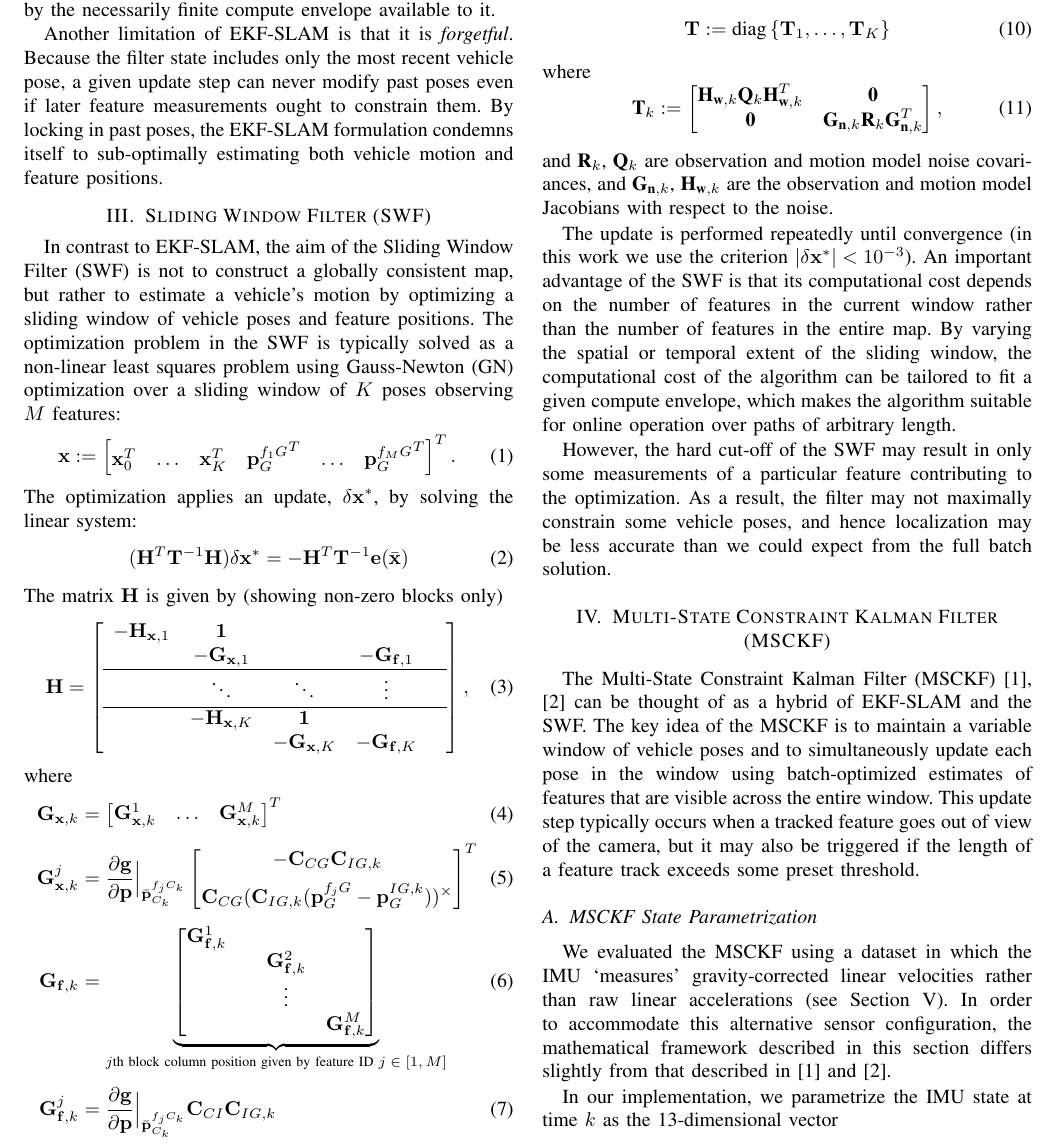
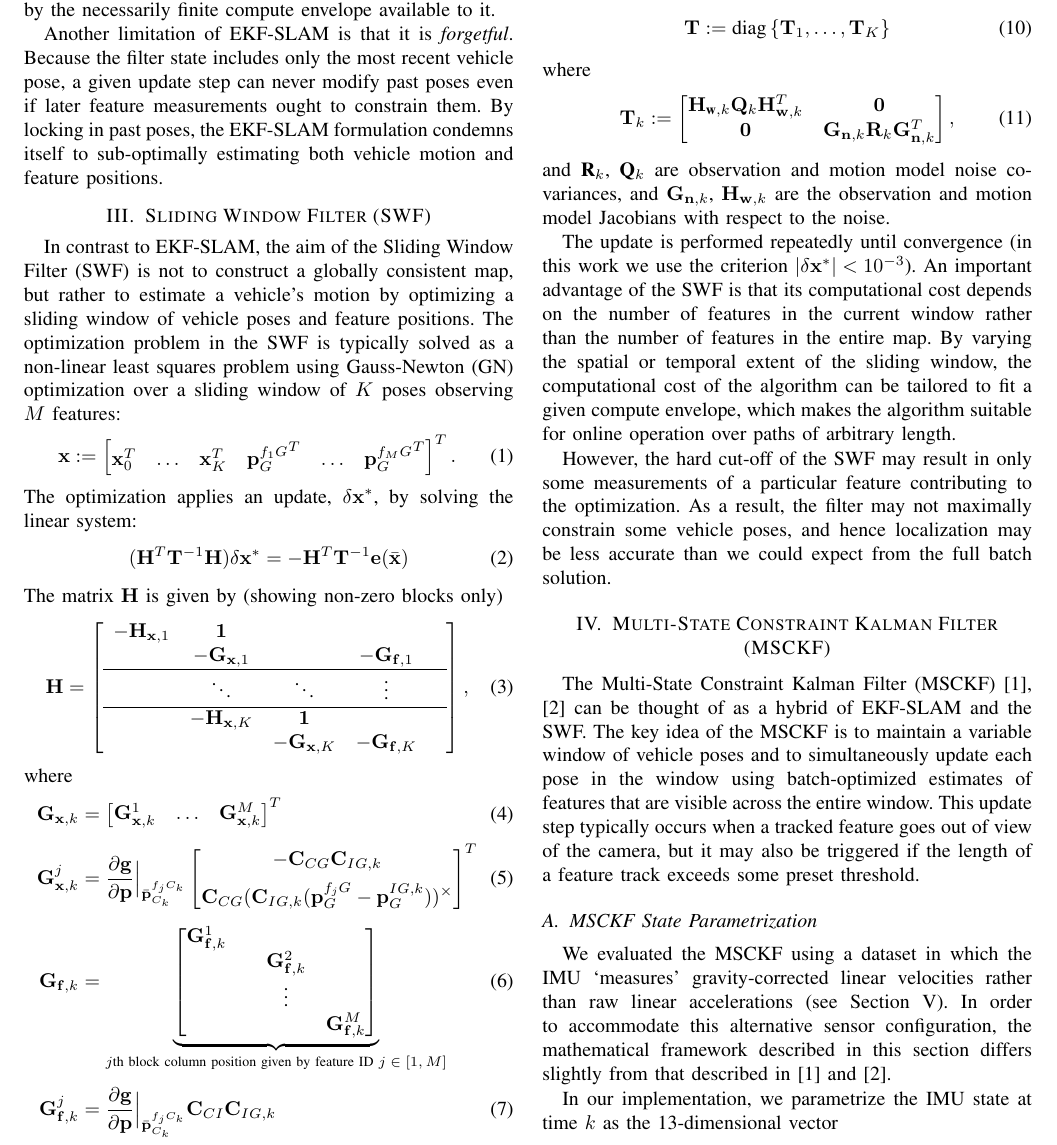
Before and after one commit to valentinp/aer1513project, a LaTeX paper (Report/project_report.tex): part of page 2 of 8, cut so that both start at the same text. Compiled offline with pdfLaTeX.

Commit message:
Goodbye mbf, hello Vec!

```diff
--- a/Report/project_report.tex
+++ b/Report/project_report.tex
@@ -175,10 +175,10 @@ The weight matrix $\mbf T$ is given by:
 \end{equation}
 where
 \begin{equation}
-\mbf{T}_k := \bbm \mbf H_{\mbf w, k} \mbf Q_k \mbf H_{\mbf w, k}^T & \mbf 0 \\
-\mbf 0 & \mbf G_{\mbf n, k} \mbf R_k \mbf G_{\mbf n, k}^T \ebm,
+\Vec{T}_k := \bbm \Vec H_{\mbf w, k} \Vec Q_k \Vec H_{\Vec w, k}^T & \Vec 0 \\
+\Vec 0 & \Vec G_{\Vec n, k} \Vec R_k \Vec G_{\Vec n, k}^T \ebm,
 \end{equation}
-and $\mbf R_k$, $\mbf Q_k$ are observation and motion model noise covariances, and $\mbf G_{\mbf n, k}$, $\mbf H_{\mbf w, k}$ are the observation and motion model Jacobians with respect to the noise.
+and $\mbf R_k$, $\mbf Q_k$ are observation and motion model noise covariances, and $\Vec G_{\Vec n, k}$, $\Vec H_{\Vec w, k}$ are the observation and motion model Jacobians with respect to the noise.
 
 The update is performed repeatedly until convergence (in this work we use the criterion $|\delta \Vec{x}^*| < 10^{-3} $).
 An important advantage of the SWF is that its computational cost depends on the number of features in the current window rather than the number of features in the entire map.
```
Also changed, not shown: 1 other file.
